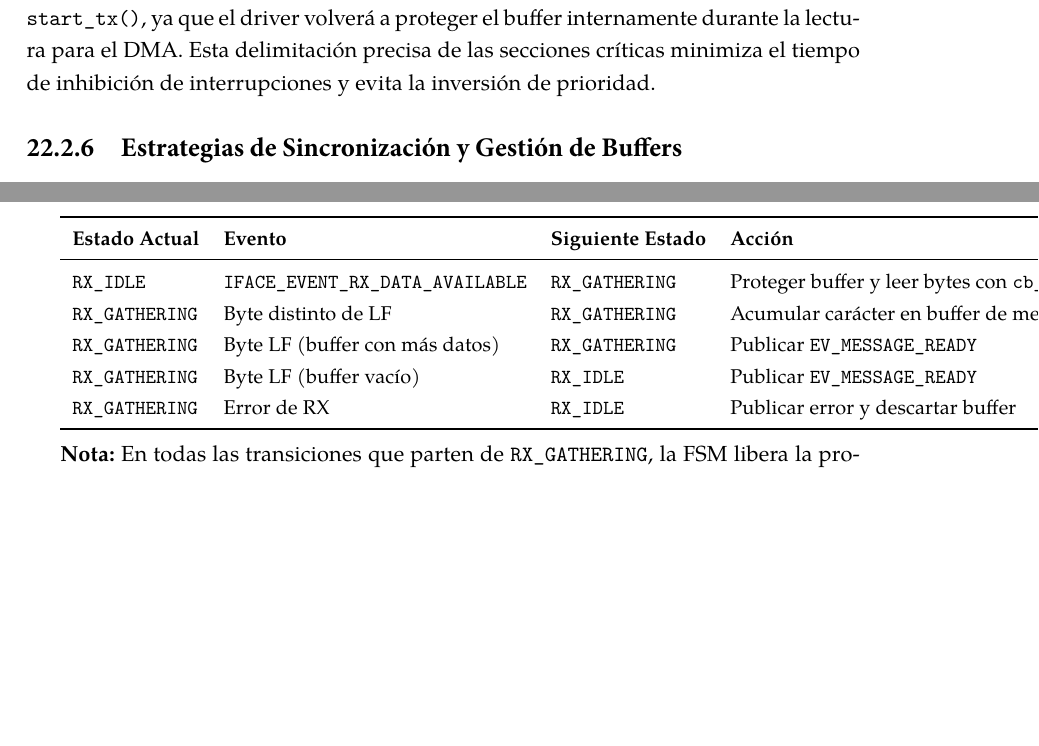
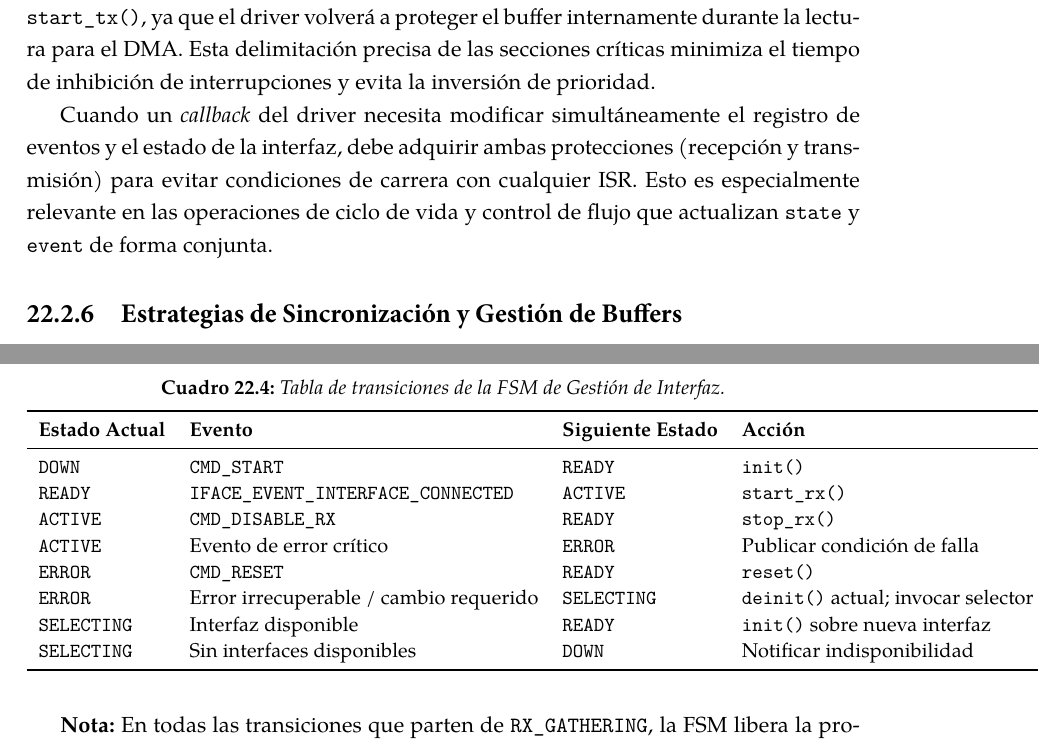
Before and after one commit to Dinamtec-code/Controlador_de_temperatura, a LaTeX thesis (docs/main.tex, which reads docs/Capitulos/Desarrollo-de-firmware/C01-Sistema-de-comunicacion.tex): two parts of pages 65 and 69 of 78, joined at a grey line, cut so that both start at the same text, the shorter picture padded with empty space. Compiled offline with XeLaTeX; a LaTeX package or settings file that is missing is left out.

```diff
--- a/docs/Capitulos/Desarrollo-de-firmware/C01-Sistema-de-comunicacion.tex
+++ b/docs/Capitulos/Desarrollo-de-firmware/C01-Sistema-de-comunicacion.tex
@@ -919,6 +918,12 @@
 \texttt{start\_tx()}, ya que el driver volverá a proteger el buffer internamente
 durante la lectura para el DMA. Esta delimitación precisa de las secciones críticas
 minimiza el tiempo de inhibición de interrupciones y evita la inversión de prioridad.
+
+Cuando un \textit{callback} del driver necesita modificar simultáneamente el registro
+de eventos y el estado de la interfaz, debe adquirir ambas protecciones (recepción y
+transmisión) para evitar condiciones de carrera con cualquier ISR. Esto es
+especialmente relevante en las operaciones de ciclo de vida y control de flujo que
+actualizan \texttt{state} y \texttt{event} de forma conjunta.
 
 \subsection{Estrategias de Sincronización y Gestión de Buffers}
 \label{subsec:driver-buffers}
@@ -1106,17 +1111,25 @@
 operativas, la recuperación ante fallos y, cuando es necesario, la selección de un
 nuevo medio de transporte.
 
+\begin{table}[htbp]
+    \centering
+    \caption{Tabla de transiciones de la FSM de Gestión de Interfaz.}
+    \label{tab:fsm-gestion}
     \begin{tabular}{llll}
         \toprule
         \textbf{Estado Actual} & \textbf{Evento} & \textbf{Siguiente Estado} & \textbf{Acción} \\
         \midrule
-    \texttt{RX\_IDLE} & \texttt{IFACE\_EVENT\_RX\_DATA\_AVAILABLE} & \texttt{RX\_GATHERING} & Proteger buffer y leer bytes con \texttt{cb\_get()} \\
-    \texttt{RX\_GATHERING} & Byte distinto de LF & \texttt{RX\_GATHERING} & Acumular carácter en buffer de mensaje \\
-    \texttt{RX\_GATHERING} & Byte LF (buffer con más datos) & \texttt{RX\_GATHERING} & Publicar \texttt{EV\_MESSAGE\_READY} \\
-    \texttt{RX\_GATHERING} & Byte LF (buffer vacío) & \texttt{RX\_IDLE} & Publicar \texttt{EV\_MESSAGE\_READY} \\
-    \texttt{RX\_GATHERING} & Error de RX & \texttt{RX\_IDLE} & Publicar error y descartar buffer \\
+        \texttt{DOWN}      & \texttt{CMD\_START}                    & \texttt{READY}     & \texttt{init()} \\
+        \texttt{READY}     & \texttt{IFACE\_EVENT\_INTERFACE\_CONNECTED} & \texttt{ACTIVE}    & \texttt{start\_rx()} \\
+        \texttt{ACTIVE}    & \texttt{CMD\_DISABLE\_RX}              & \texttt{READY}     & \texttt{stop\_rx()} \\
+        \texttt{ACTIVE}    & Evento de error crítico                & \texttt{ERROR}     & Publicar condición de falla \\
+        \texttt{ERROR}     & \texttt{CMD\_RESET}                    & \texttt{READY}     & \texttt{reset()} \\
+        \texttt{ERROR}     & Error irrecuperable / cambio requerido & \texttt{SELECTING} & \texttt{deinit()} actual; invocar selector \\
+        \texttt{SELECTING} & Interfaz disponible                    & \texttt{READY}     & \texttt{init()} sobre nueva interfaz \\
+        \texttt{SELECTING} & Sin interfaces disponibles             & \texttt{DOWN}      & Notificar indisponibilidad \\
         \bottomrule
     \end{tabular}
+\end{table}
 
 \vspace{4pt}
 \textbf{Nota:} En todas las transiciones que parten de \texttt{RX\_GATHERING}, la FSM
```
Also changed, not shown: .kilo/plans/1782574206125-comm-refactor-plan.md, docs/Capitulos/Desarrollo-de-firmware/C01-Sistema-de-comunicacion.tex (25 more changed lines), 2 other files. Lines whose indentation alone changed are shown as unchanged.
